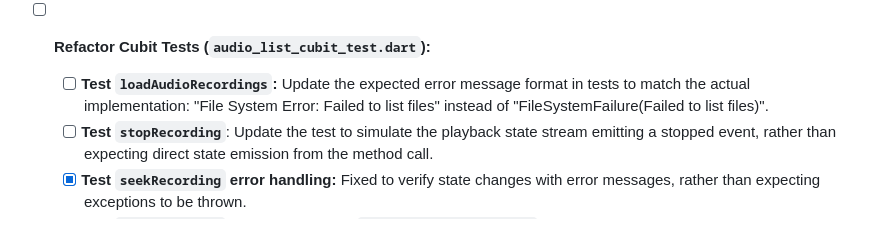
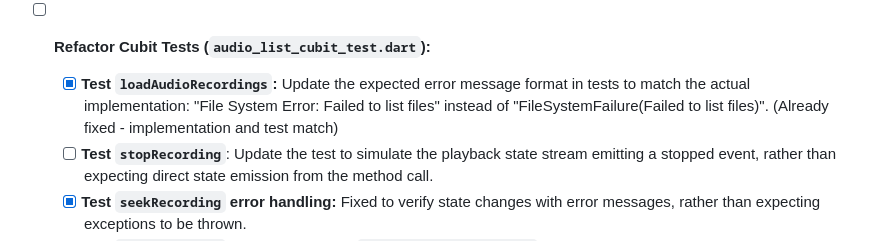
Before and after one commit to MediScribe/docjet-mobile, a Markdown page: docs/test_refactor_plan.md, the part around the change. Rendered like a GitHub page.

```diff
--- a/docs/test_refactor_plan.md
+++ b/docs/test_refactor_plan.md
@@ -59,7 +59,7 @@ This plan outlines the steps to fix the failing tests after the audio player ref
     *   [ ] **Remove internal sequence checks:** Eliminate tests that *only* check the order of internal adapter calls without verifying the resulting state or a necessary side effect. **Re-evaluate:** The failing `verifyInOrder` test *was* an internal sequence check, but it revealed a significant discrepancy (now resolved) potentially linked to UI issues. Keep *this specific test* as it validates the "prime the pump" behaviour correctly now. Other purely internal sequence checks without user-visible impact might still be removed.
     *   [ ] **Run Service Tests:** `flutter test test/features/audio_recorder/data/services/` - **Partially Done** (`pause_seek_stop_test.dart` passes, need to check others).
 *   [ ] **Refactor Cubit Tests (`audio_list_cubit_test.dart`):**
-    *   [ ] **Test `loadAudioRecordings`:** Update the expected error message format in tests to match the actual implementation: "File System Error: Failed to list files" instead of "FileSystemFailure(Failed to list files)".
+    *   [x] **Test `loadAudioRecordings`:** Update the expected error message format in tests to match the actual implementation: "File System Error: Failed to list files" instead of "FileSystemFailure(Failed to list files)". (Already fixed - implementation and test match)
     *   [ ] **Test `stopRecording`**: Update the test to simulate the playback state stream emitting a stopped event, rather than expecting direct state emission from the method call.
     *   [x] **Test `seekRecording` error handling:** Fixed to verify state changes with error messages, rather than expecting exceptions to be thrown.
     *   [x] **Test `playRecording` interaction:** Verify `service.play(filePath)` is called.
```
